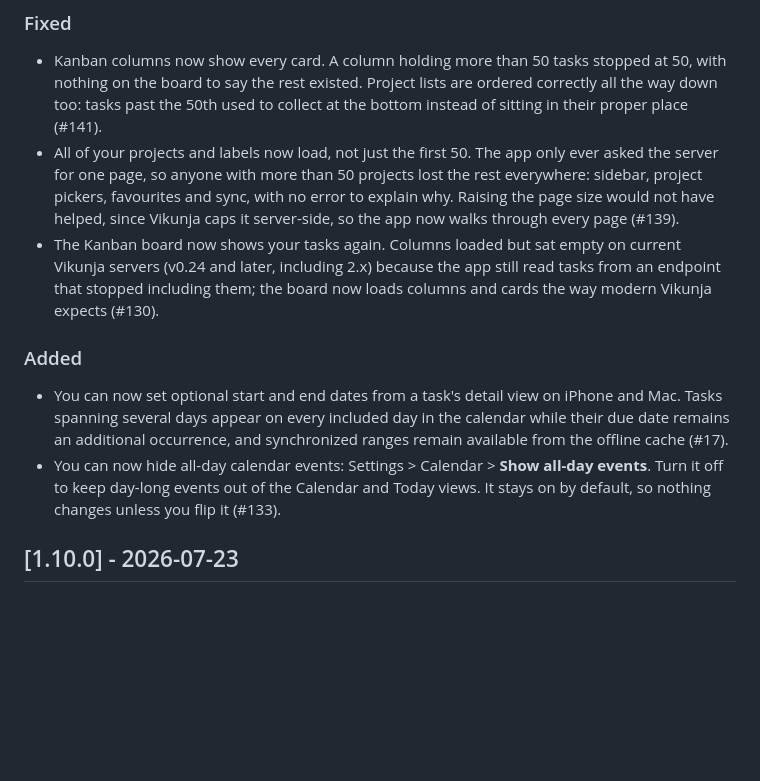
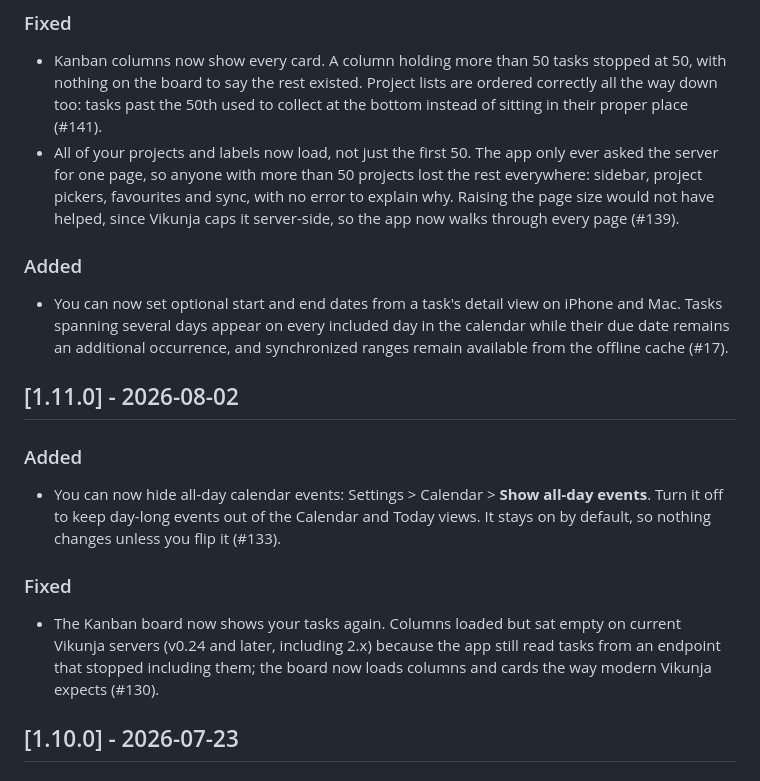
Before and after one commit to marco308/mdone, a Markdown page: CHANGELOG.md, the part around one of its changes. Drawn GitHub-style; blank space fills up the shorter version.

```diff
--- a/CHANGELOG.md
+++ b/CHANGELOG.md
@@ -9,11 +11,17 @@ The format is based on [Keep a Changelog](https://keepachangelog.com/en/1.1.0/).
 ### Fixed
 - Kanban columns now show every card. A column holding more than 50 tasks stopped at 50, with nothing on the board to say the rest existed. Project lists are ordered correctly all the way down too: tasks past the 50th used to collect at the bottom instead of sitting in their proper place (#141).
 - All of your projects and labels now load, not just the first 50. The app only ever asked the server for one page, so anyone with more than 50 projects lost the rest everywhere: sidebar, project pickers, favourites and sync, with no error to explain why. Raising the page size would not have helped, since Vikunja caps it server-side, so the app now walks through every page (#139).
-- The Kanban board now shows your tasks again. Columns loaded but sat empty on current Vikunja servers (v0.24 and later, including 2.x) because the app still read tasks from an endpoint that stopped including them; the board now loads columns and cards the way modern Vikunja expects (#130).
 
 ### Added
 - You can now set optional start and end dates from a task's detail view on iPhone and Mac. Tasks spanning several days appear on every included day in the calendar while their due date remains an additional occurrence, and synchronized ranges remain available from the offline cache (#17).
+
+## [1.11.0] - 2026-08-02
+
+### Added
 - You can now hide all-day calendar events: Settings > Calendar > **Show all-day events**. Turn it off to keep day-long events out of the Calendar and Today views. It stays on by default, so nothing changes unless you flip it (#133).
+
+### Fixed
+- The Kanban board now shows your tasks again. Columns loaded but sat empty on current Vikunja servers (v0.24 and later, including 2.x) because the app still read tasks from an endpoint that stopped including them; the board now loads columns and cards the way modern Vikunja expects (#130).
 
 ## [1.10.0] - 2026-07-23
 
```
Also changed, not shown: other parts of CHANGELOG.md (+2 -0 lines), docs/appstore-metadata.md (+9 -0 lines).
